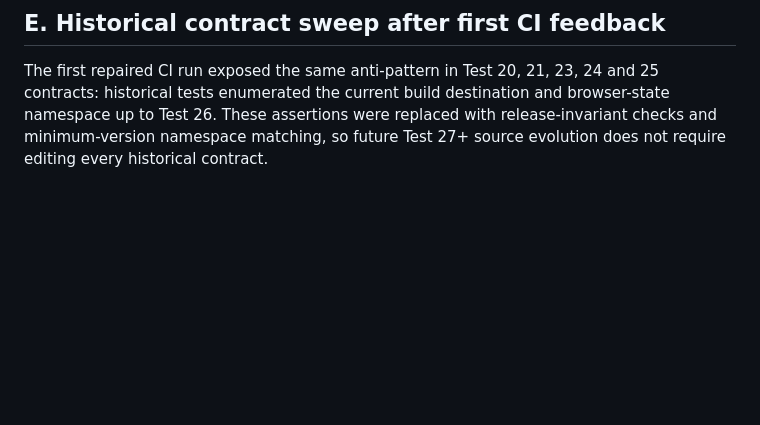
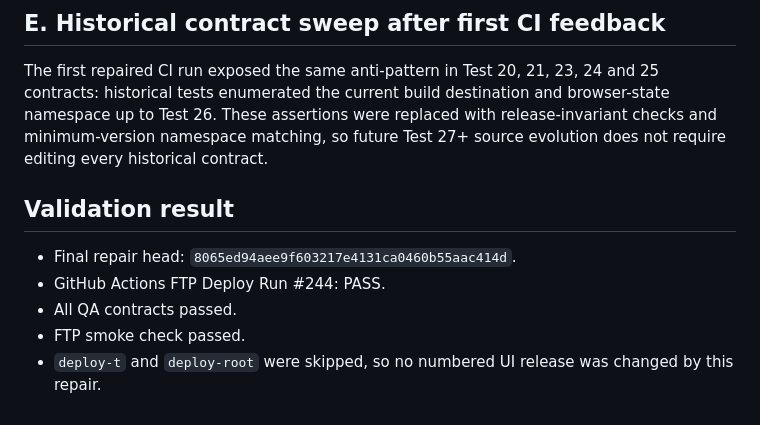
Before and after one commit to motealle/armaghan, a Markdown page: docs/CI-FREEZE-REPAIR.md, the part around the change. GitHub-like rendering; blank space fills up the shorter version.

Commit message:
docs: record successful CI freeze repair

```diff
--- a/docs/CI-FREEZE-REPAIR.md
+++ b/docs/CI-FREEZE-REPAIR.md
@@ -69,3 +69,11 @@ Selected: option 1.
 ## E. Historical contract sweep after first CI feedback
 
 The first repaired CI run exposed the same anti-pattern in Test 20, 21, 23, 24 and 25 contracts: historical tests enumerated the current build destination and browser-state namespace up to Test 26. These assertions were replaced with release-invariant checks and minimum-version namespace matching, so future Test 27+ source evolution does not require editing every historical contract.
+
+## Validation result
+
+- Final repair head: `8065ed94aee9f603217e4131ca0460b55aac414d`.
+- GitHub Actions FTP Deploy Run #244: PASS.
+- All QA contracts passed.
+- FTP smoke check passed.
+- `deploy-t` and `deploy-root` were skipped, so no numbered UI release was changed by this repair.
```
